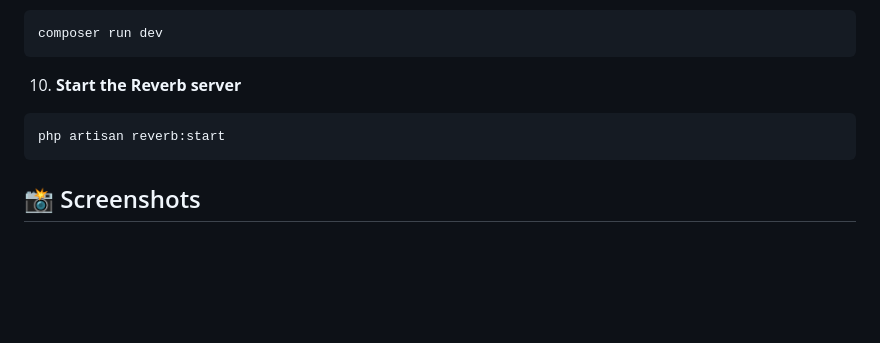
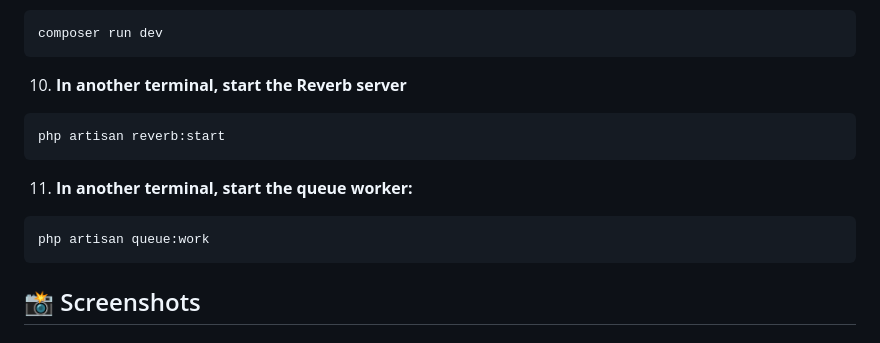
Before and after one commit to MinKhantNaung/laravel-vue-live-chat-with-reverb, a Markdown page: README.md, the part around the change. GitHub-like rendering; blank space fills up the shorter version.

````diff
--- a/README.md
+++ b/README.md
@@ -99,9 +99,14 @@ npm run build
 composer run dev
 ```
 
-10. **Start the Reverb server**
+10. **In another terminal, start the Reverb server**
 ```bash
 php artisan reverb:start
+```
+
+11. **In another terminal, start the queue worker:**
+```bash
+php artisan queue:work
 ```
 
 ## 📸 Screenshots
````
